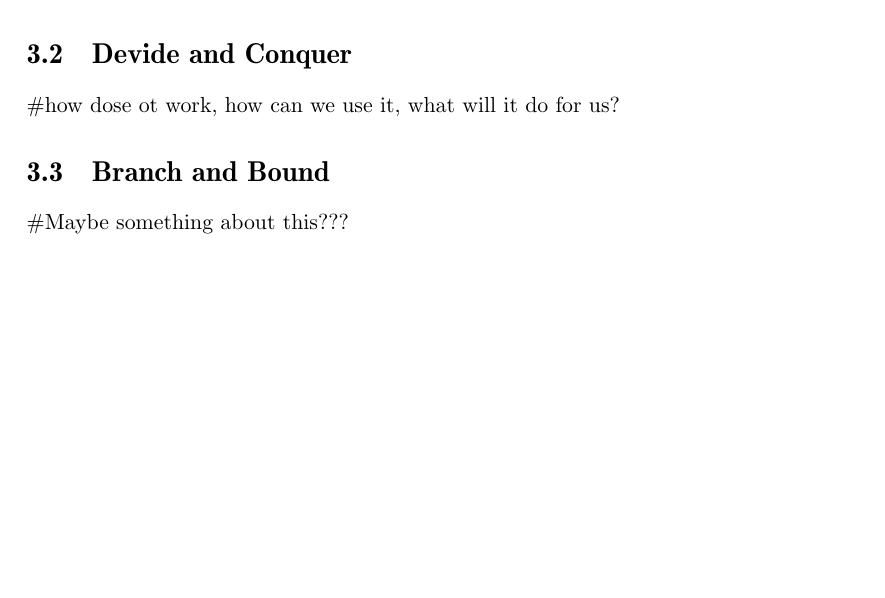
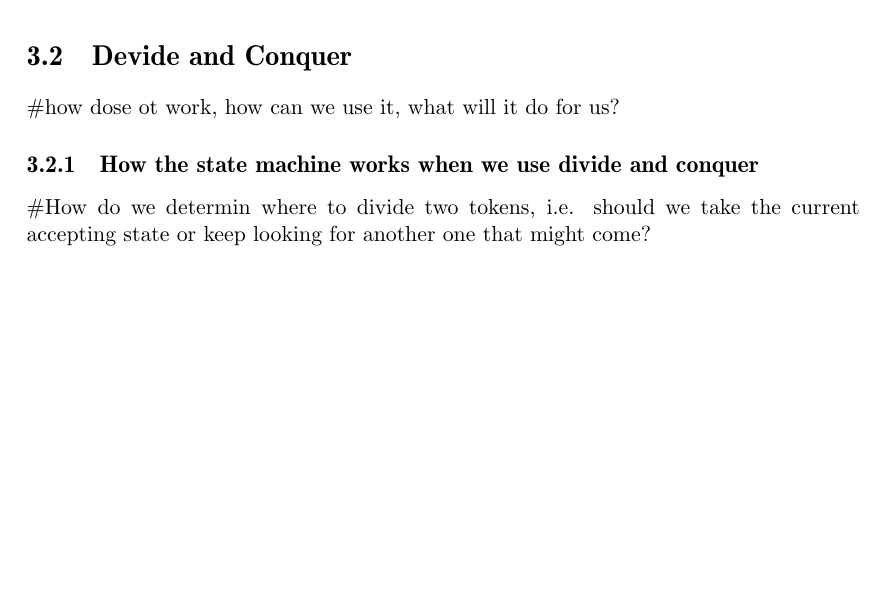
Before and after one commit to KoffKoff/LexGen, a LaTeX thesis (Report/main.tex, which reads Report/include/incrementallexer.tex): part of page 16 of 24, cut so that both start at the same text. Compiled offline with pdfLaTeX.

Commit message:
Added a subsection to divide and conquer

```diff
--- a/Report/include/incrementallexer.tex
+++ b/Report/include/incrementallexer.tex
@@ -9,5 +9,9 @@ incremental lexer to work.
 \section{Devide and Conquer}
 \#how dose ot work, how can we use it, what will it do for us?
 
-\section{Branch and Bound}
-\#Maybe something about this???
+\subsection{How the state machine works when we use divide and conquer} % perhaps another title
+\#How do we determin where to divide two tokens, i.e. should we take the current
+  accepting state or keep looking for another one that might come?
+
+%\section{Branch and Bound} % This is a method to find optimum, we aren't interested in that
+%\#Maybe something about this???
```
